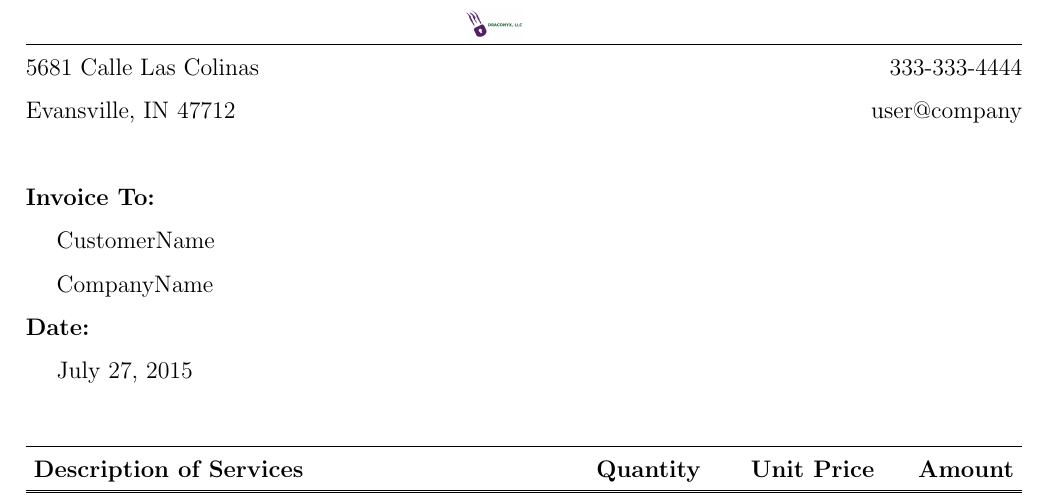
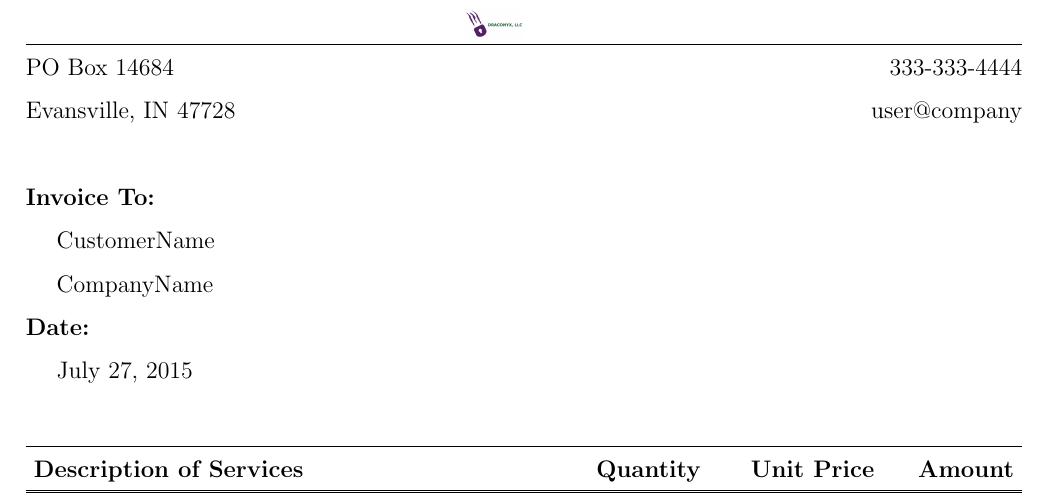
Before and after one commit to Draconyx/tex, a LaTeX document (invoice/invoice.tex): part of the page, cut at the place of the change. Compiled offline with pdfLaTeX.

Commit message:
invoice.tex: add PO box

```diff
--- a/invoice/invoice.tex
+++ b/invoice/invoice.tex
@@ -42,8 +42,8 @@
 %\bigskip\break % Whitespace
 \hrule % Horizontal line
 
-5681 Calle Las Colinas \hfill 333-333-4444 \\ % Your address and contact information
-Evansville, IN 47712  \hfill user@company
+PO Box 14684 \hfill 333-333-4444 \\ % Your address and contact information
+Evansville, IN 47728  \hfill user@company
 \\ \\
 {\bf Invoice To:} \\
 \tab CustomerName\\ % Invoice recipient
```
